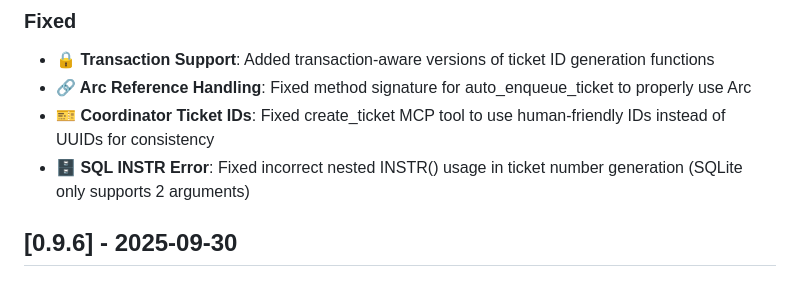
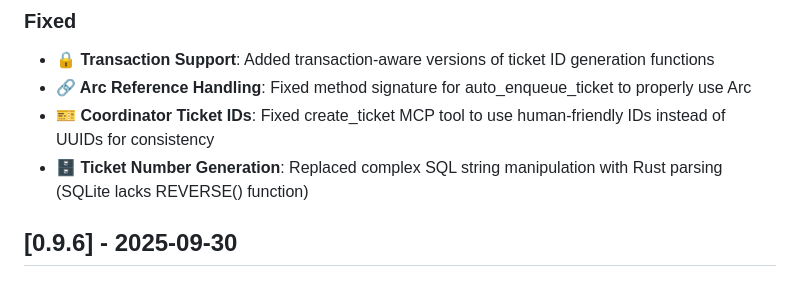
Before and after one commit to siy/vibe-ensemble-mcp, a Markdown page: CHANGELOG.md, the part around the change. Drawn GitHub-style.

Commit message:
docs: update changelog for ticket number parsing fix
🤖 Generated with [Claude Code](https://claude.com/claude-code)

Co-Authored-By: Claude <noreply@anthropic.com>

```diff
--- a/CHANGELOG.md
+++ b/CHANGELOG.md
@@ -27,7 +27,7 @@ and this project adheres to [Semantic Versioning](https://semver.org/spec/v2.0.0
 - **🔒 Transaction Support**: Added transaction-aware versions of ticket ID generation functions
 - **🔗 Arc Reference Handling**: Fixed method signature for auto_enqueue_ticket to properly use Arc<Self>
 - **🎫 Coordinator Ticket IDs**: Fixed create_ticket MCP tool to use human-friendly IDs instead of UUIDs for consistency
-- **🗄️ SQL INSTR Error**: Fixed incorrect nested INSTR() usage in ticket number generation (SQLite only supports 2 arguments)
+- **🗄️ Ticket Number Generation**: Replaced complex SQL string manipulation with Rust parsing (SQLite lacks REVERSE() function)
 
 ## [0.9.6] - 2025-09-30
 
```
